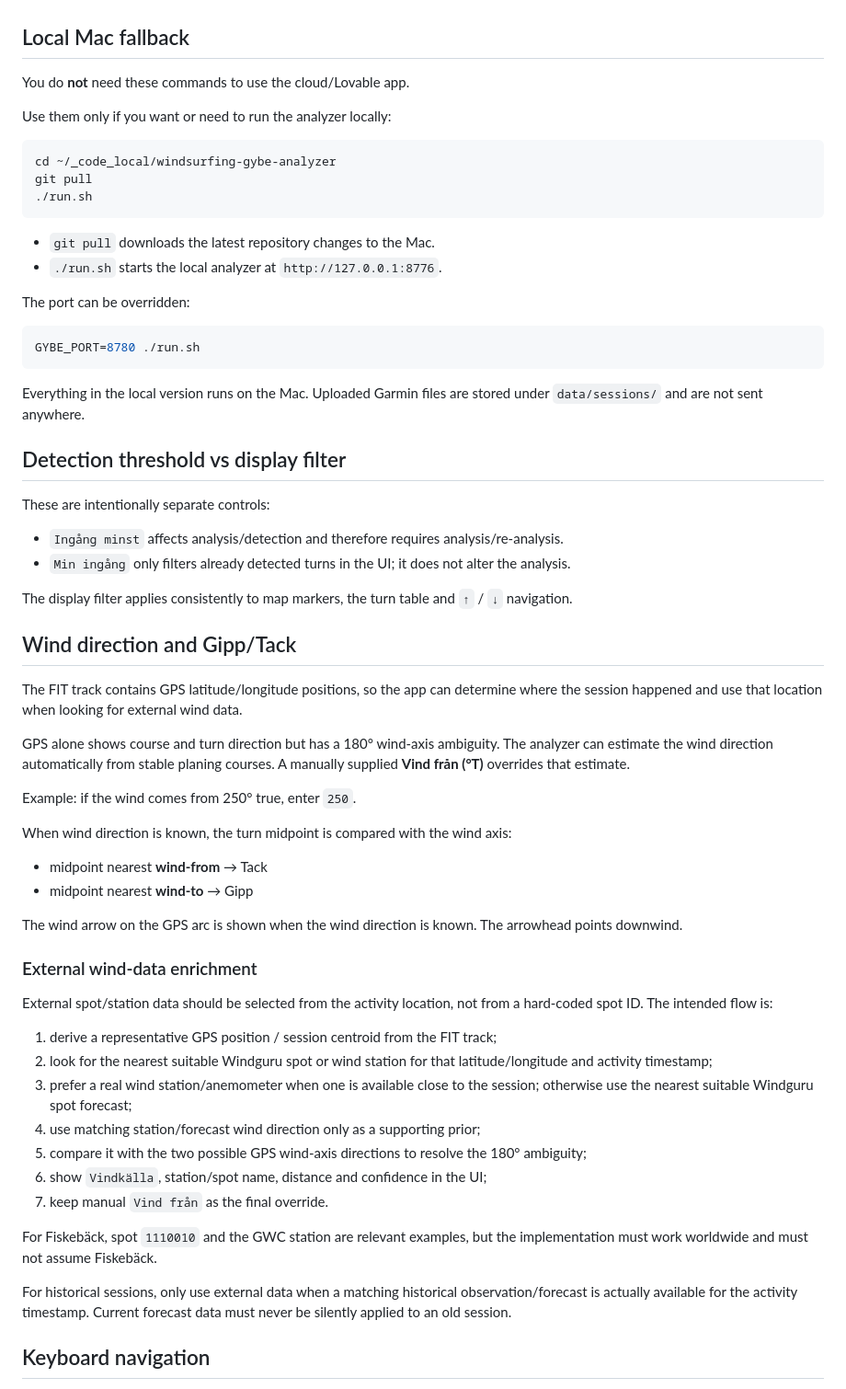
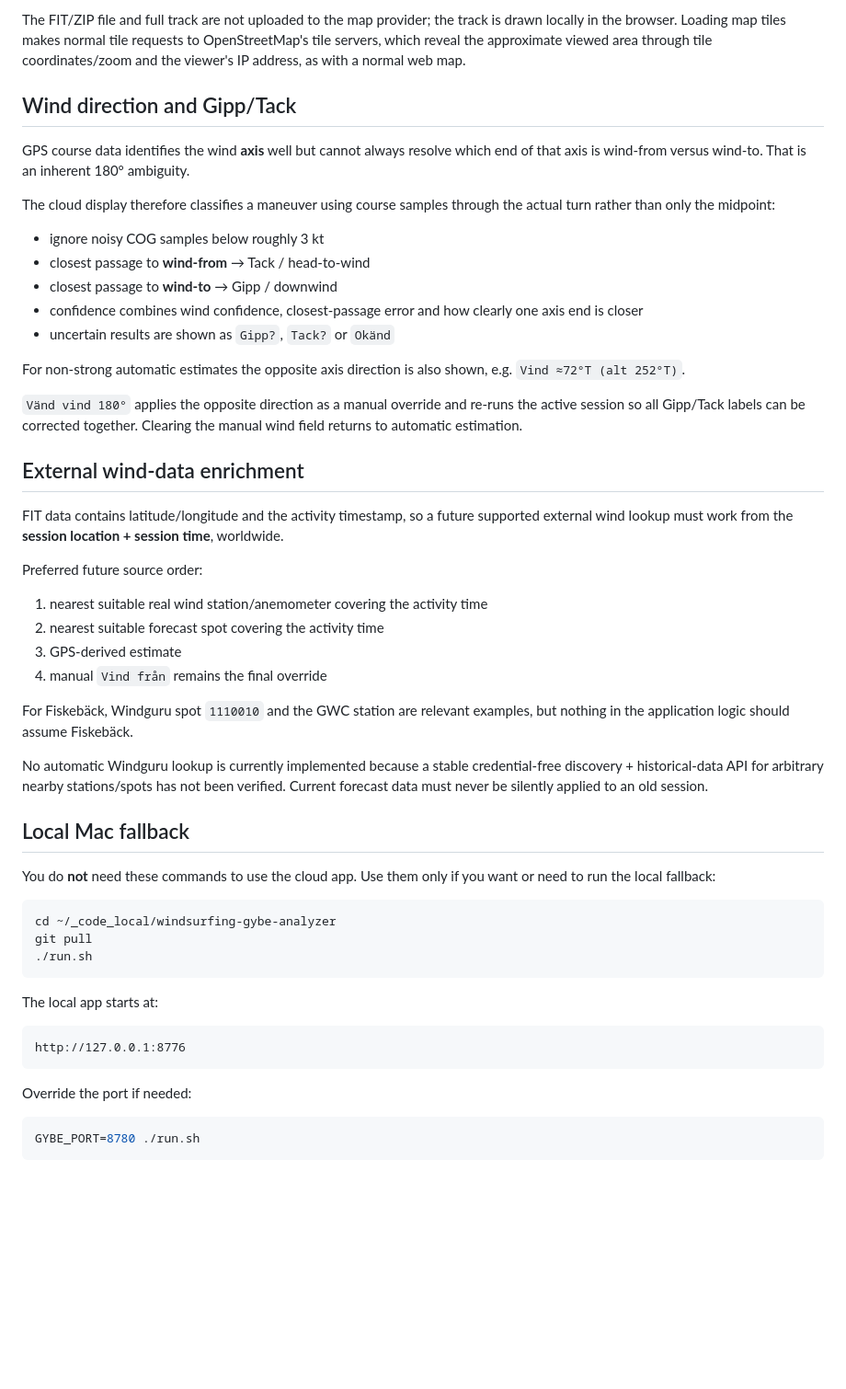
Before and after one commit to UlfAndreasson/windsurfing-gybe-analyzer-legacy, a Markdown page: README.md, the part around one of its changes. Shown at 92% size. GitHub-like rendering; blank space fills up the shorter version.

Commit message:
Document v0.51 cloud analyzer refinements

````diff
--- a/README.md
+++ b/README.md
@@ -30,9 +63,39 @@ The cloud app uses email/password authentication. Email auto-confirm is currentl
+The FIT/ZIP file and full track are not uploaded to the map provider; the track is drawn locally in the browser. Loading map tiles makes normal tile requests to OpenStreetMap's tile servers, which reveal the approximate viewed area through tile coordinates/zoom and the viewer's IP address, as with a normal web map.
+
+## Wind direction and Gipp/Tack
+
+GPS course data identifies the wind **axis** well but cannot always resolve which end of that axis is wind-from versus wind-to. That is an inherent 180° ambiguity.
+
+The cloud display therefore classifies a maneuver using course samples through the actual turn rather than only the midpoint:
+
+- ignore noisy COG samples below roughly 3 kt
+- closest passage to **wind-from** → Tack / head-to-wind
+- closest passage to **wind-to** → Gipp / downwind
+- confidence combines wind confidence, closest-passage error and how clearly one axis end is closer
+- uncertain results are shown as `Gipp?`, `Tack?` or `Okänd`
+
+For non-strong automatic estimates the opposite axis direction is also shown, e.g. `Vind ≈72°T (alt 252°T)`.
+
+`Vänd vind 180°` applies the opposite direction as a manual override and re-runs the active session so all Gipp/Tack labels can be corrected together. Clearing the manual wind field returns to automatic estimation.
+
+## External wind-data enrichment
+
+FIT data contains latitude/longitude and the activity timestamp, so a future supported external wind lookup must work from the **session location + session time**, worldwide.
+
+Preferred future source order:
+
+1. nearest suitable real wind station/anemometer covering the activity time
+2. nearest suitable forecast spot covering the activity time
+3. GPS-derived estimate
+4. manual `Vind från` remains the final override
+
+For Fiskebäck, Windguru spot `1110010` and the GWC station are relevant examples, but nothing in the application logic should assume Fiskebäck.
+
+No automatic Windguru lookup is currently implemented because a stable credential-free discovery + historical-data API for arbitrary nearby stations/spots has not been verified. Current forecast data must never be silently applied to an old session.
 
 ## Local Mac fallback
 
-You do **not** need these commands to use the cloud/Lovable app.
-
-Use them only if you want or need to run the analyzer locally:
+You do **not** need these commands to use the cloud app. Use them only if you want or need to run the local fallback:
 
 ```bash
 cd ~/_code_local/windsurfing-gybe-analyzer
@@ -40,56 +103,15 @@ git pull
 ./run.sh
 ```
 
-- `git pull` downloads the latest repository changes to the Mac.
-- `./run.sh` starts the local analyzer at `http://127.0.0.1:8776`.
+The local app starts at:
 
-The port can be overridden:
+```text
+http://127.0.0.1:8776
+```
+
+Override the port if needed:
 
 ```bash
 GYBE_PORT=8780 ./run.sh
 ```
 
-Everything in the local version runs on the Mac. Uploaded Garmin files are stored under `data/sessions/` and are not sent anywhere.
-
-## Detection threshold vs display filter
-
-These are intentionally separate controls:
-
-- `Ingång minst` affects analysis/detection and therefore requires analysis/re-analysis.
-- `Min ingång` only filters already detected turns in the UI; it does not alter the analysis.
-
-The display filter applies consistently to map markers, the turn table and `↑` / `↓` navigation.
-
-## Wind direction and Gipp/Tack
-
-The FIT track contains GPS latitude/longitude positions, so the app can determine where the session happened and use that location when looking for external wind data.
-
-GPS alone shows course and turn direction but has a 180° wind-axis ambiguity. The analyzer can estimate the wind direction automatically from stable planing courses. A manually supplied **Vind från (°T)** overrides that estimate.
-
-Example: if the wind comes from 250° true, enter `250`.
-
-When wind direction is known, the turn midpoint is compared with the wind axis:
-
-- midpoint nearest **wind-from** → Tack
-- midpoint nearest **wind-to** → Gipp
-
-The wind arrow on the GPS arc is shown when the wind direction is known. The arrowhead points downwind.
-
-### External wind-data enrichment
-
-External spot/station data should be selected from the activity location, not from a hard-coded spot ID. The intended flow is:
-
-1. derive a representative GPS position / session centroid from the FIT track;
-2. look for the nearest suitable Windguru spot or wind station for that latitude/longitude and activity timestamp;
-3. prefer a real wind station/anemometer when one is available close to the session; otherwise use the nearest suitable Windguru spot forecast;
-4. use matching station/forecast wind direction only as a supporting prior;
-5. compare it with the two possible GPS wind-axis directions to resolve the 180° ambiguity;
-6. show `Vindkälla`, station/spot name, distance and confidence in the UI;
-7. keep manual `Vind från` as the final override.
-
-For Fiskebäck, spot `1110010` and the GWC station are relevant examples, but the implementation must work worldwide and must not assume Fiskebäck.
-
-For historical sessions, only use external data when a matching historical observation/forecast is actually available for the activity timestamp. Current forecast data must never be silently applied to an old session.
-
-## Keyboard navigation
-
````
Also changed, not shown: other parts of README.md (+51 -41 lines).
